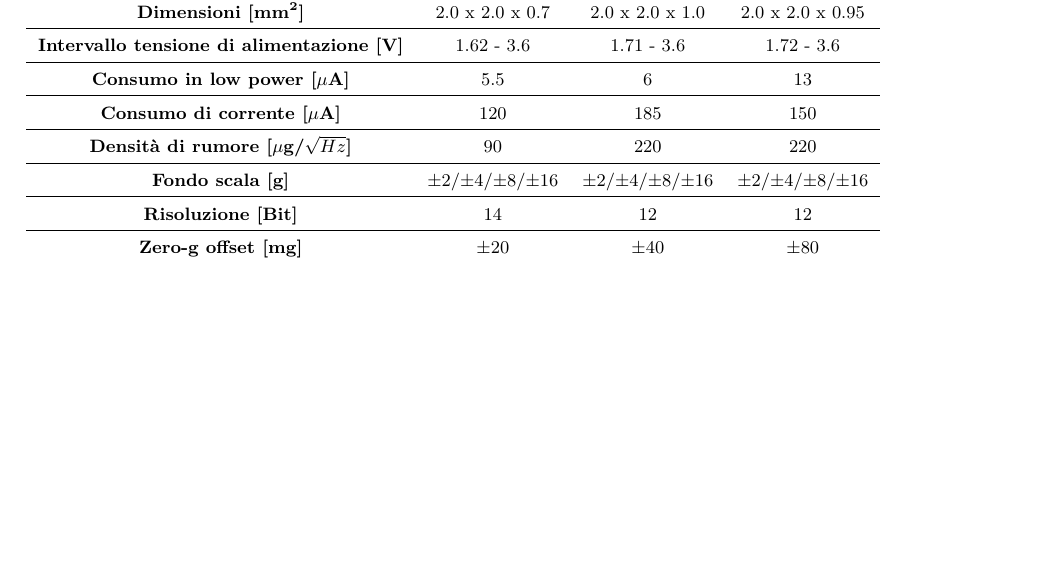
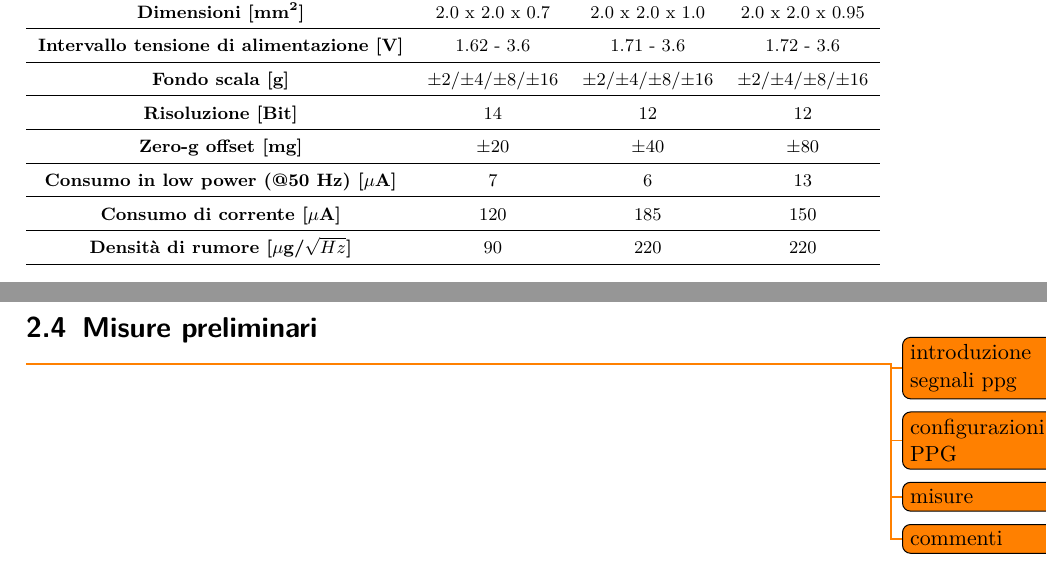
Before and after one commit to wasim-essbai/DRIVERS_PPG, a LaTeX book (Tesi/Tesi.tex, which reads Tesi/TextFiles/Progetto della piattaforma indossabile/Hardware dell’adapter board.tex, Tesi/TextFiles/Progetto della piattaforma indossabile/Misure preliminari.tex): part of page 13 of 29 before the commit and two parts of pages 13 and 27 of 31 after it, the two joined at a grey line, cut so that both start at the same text, the shorter picture padded with empty space. Compiled offline with pdfLaTeX.

Commit message:
correzioni accelerometro e aggiunta paragrafo misure preliminari

```diff
--- a/Tesi/TextFiles/Progetto della piattaforma indossabile/Hardware dell’adapter board.tex
+++ b/Tesi/TextFiles/Progetto della piattaforma indossabile/Hardware dell’adapter board.tex
@@ -33,12 +33,12 @@ Per la scelta dell'accelerometro sono stati valutati tre diversi dispositivi: \t
 		\textbf{Package} & LGA12 & LGA12 & LGA12 \\ \hline
 		\textbf{Dimensioni {[}mm\ap{2}{]}}& 2.0 x 2.0 x 0.7 & 2.0 x 2.0 x 1.0 & 2.0 x 2.0 x 0.95\\\hline
 		\textbf{Intervallo tensione di alimentazione {[}V{]}}&1.62 - 3.6&1.71 - 3.6&1.72 - 3.6\\ \hline
-		\textbf{Consumo in low power {[}$\mu$A{]}} &   5.5   &    6     &   13\\ \hline
-		\textbf{Consumo di corrente {[}$\mu$A{]}} &   120   &    185     &   150\\ \hline
-		\textbf{Densità di rumore {[}$\mu$g/$\sqrt{Hz}${]}} &  90   &    220     &   220\\ \hline
 		\textbf{Fondo scala [g]} &  ±2/±4/±8/±16   &    ±2/±4/±8/±16   &   ±2/±4/±8/±16 \\ \hline
 		\textbf{Risoluzione [Bit]} &   14   &    12     & 12 \\ \hline
 		\textbf{Zero-g offset [mg]} &   ±20   &    ±40     & ±80 \\ \hline
+		\textbf{Consumo in low power (@50 Hz) {[}$\mu$A{]}} &   7   &    6     &   13\\ \hline
+		\textbf{Consumo di corrente {[}$\mu$A{]}} &   120   &    185     &   150\\ \hline
+		\textbf{Densità di rumore {[}$\mu$g/$\sqrt{Hz}${]}} &  90   &    220     &   220\\ \hline
 	\end{tabular}
 	\caption{Confronto delle caratteristiche degli accelerometri.}
 	\label{tab:ConfrontoAccelerometri}
--- /dev/null
+++ b/Tesi/TextFiles/Progetto della piattaforma indossabile/Misure preliminari.tex
@@ -0,0 +1,5 @@
+\section{Misure preliminari}
+\todo{introduzione segnali ppg}
+\todo{configurazioni PPG}
+\todo{misure}
+\todo{commenti}
```
Also changed, not shown: Tesi/Tesi.tex (+1 -0 lines).
